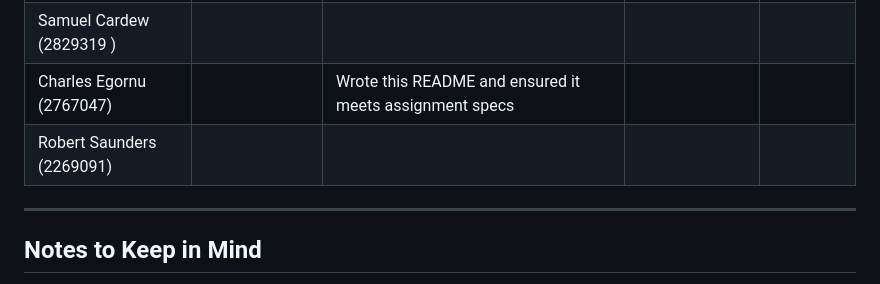
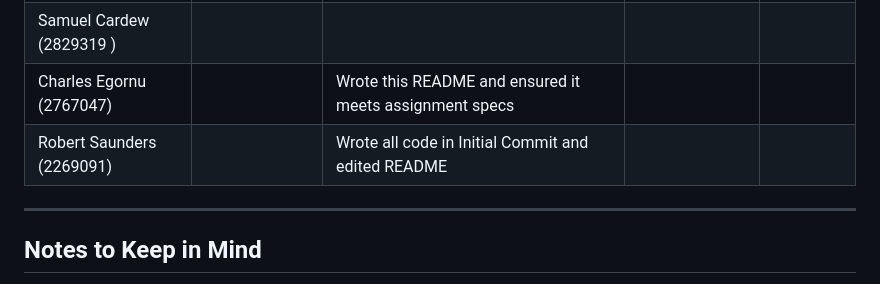
Before and after one commit to treboRS3003/BUSPart2, a Markdown page: README.md, the part around the change. Rendered like a GitHub page.

Commit message:
Update README.md
added robs key contributions

```diff
--- a/README.md
+++ b/README.md
@@ -192,7 +192,7 @@ Unit tests to ensure Distress_Alert is activated if and only if there exist 7 co
 | Chiamaka Agu (2333717) |                  |                                                                 |                   |           |
 | Samuel Cardew (2829319 )|                  |                                                                 |                   |           |
 | Charles Egornu (2767047)|                  | Wrote this README and ensured it meets assignment specs           |                   |           |
-| Robert Saunders (2269091)|                  |                                                                 |                   |           |
+| Robert Saunders (2269091)|                  | Wrote all code in Initial Commit and edited README   |                   |           |
 
 ---
 
```
